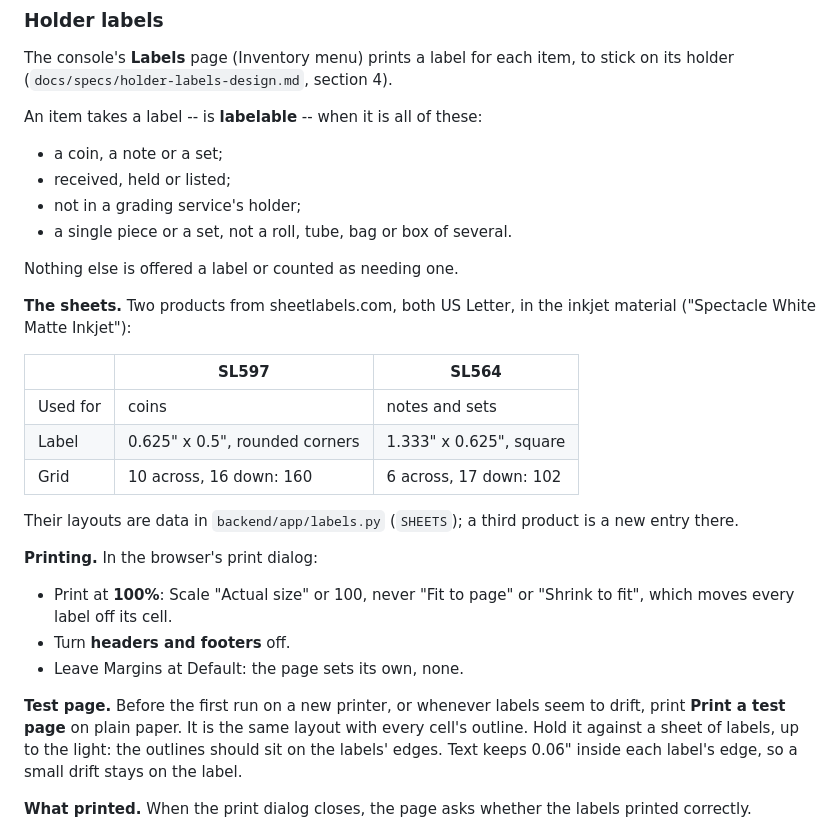
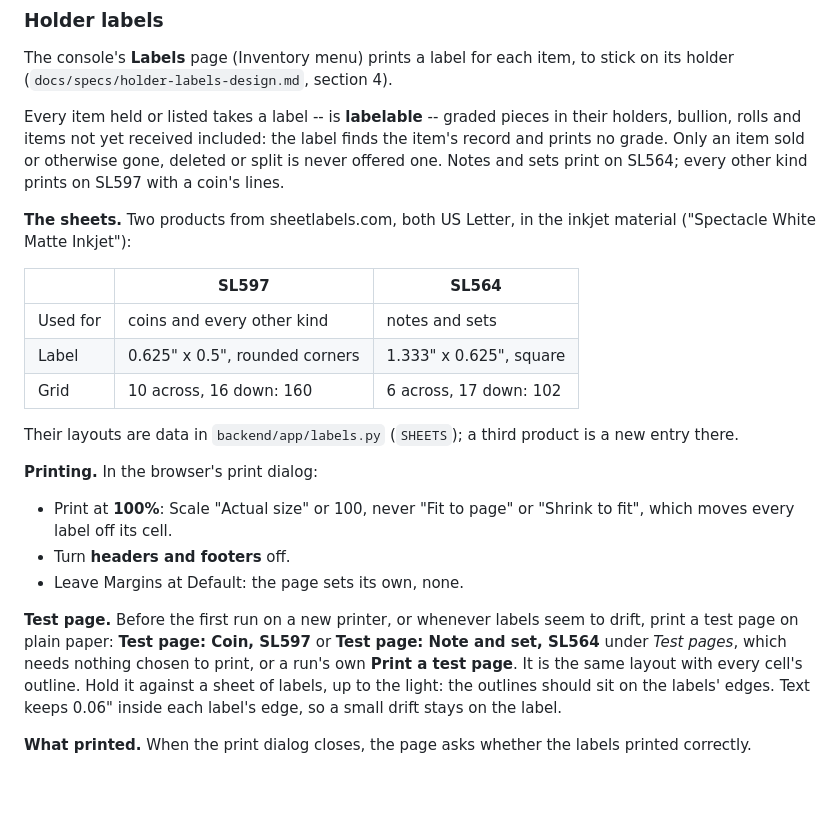
Before and after one commit to classobjects/ccweb, a Markdown page: docs/system-administration.md, the part around the change. GitHub-like rendering; blank space fills up the shorter version.

```diff
--- a/docs/system-administration.md
+++ b/docs/system-administration.md
@@ -1271,21 +1271,18 @@ The piece keeps the cost it was allocated, and repeating it is harmless.
 The console's **Labels** page (Inventory menu) prints a label for each item,
 to stick on its holder (`docs/specs/holder-labels-design.md`, section 4).
 
-An item takes a label -- is **labelable** -- when it is all of these:
-
-- a coin, a note or a set;
-- received, held or listed;
-- not in a grading service's holder;
-- a single piece or a set, not a roll, tube, bag or box of several.
-
-Nothing else is offered a label or counted as needing one.
+Every item held or listed takes a label -- is **labelable** -- graded
+pieces in their holders, bullion, rolls and items not yet received included:
+the label finds the item's record and prints no grade. Only an item sold or
+otherwise gone, deleted or split is never offered one. Notes and sets print on
+SL564; every other kind prints on SL597 with a coin's lines.
 
 **The sheets.** Two products from sheetlabels.com, both US Letter, in the
 inkjet material ("Spectacle White Matte Inkjet"):
 
 | | SL597 | SL564 |
 |---|---|---|
-| Used for | coins | notes and sets |
+| Used for | coins and every other kind | notes and sets |
 | Label | 0.625" x 0.5", rounded corners | 1.333" x 0.625", square |
 | Grid | 10 across, 16 down: 160 | 6 across, 17 down: 102 |
 
@@ -1300,7 +1297,9 @@ product is a new entry there.
 - Leave Margins at Default: the page sets its own, none.
 
 **Test page.** Before the first run on a new printer, or whenever labels seem
-to drift, print **Print a test page** on plain paper. It is the same layout
+to drift, print a test page on plain paper: **Test page: Coin, SL597** or
+**Test page: Note and set, SL564** under *Test pages*, which needs nothing
+chosen to print, or a run's own **Print a test page**. It is the same layout
 with every cell's outline. Hold it against a sheet of labels, up to the
 light: the outlines should sit on the labels' edges. Text keeps 0.06" inside
 each label's edge, so a small drift stays on the label.
```
Also changed, not shown: docs/specs/holder-labels-design.md (+14 -9 lines), docs/ui-guide.md (+5 -2 lines), docs/images/ui-guide/labels.png, 9 other files.
